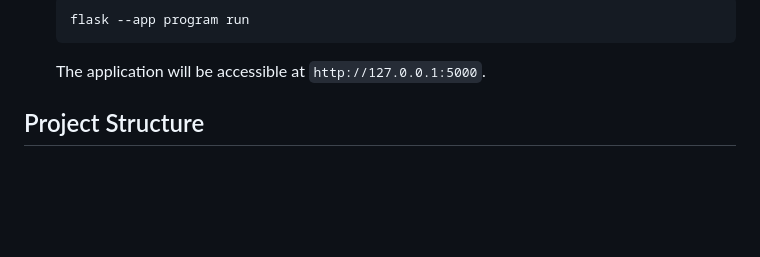
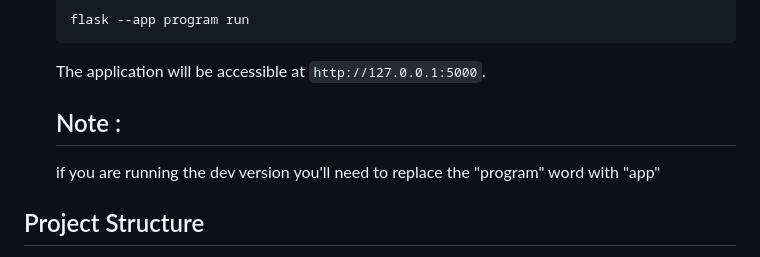
Before and after one commit to Mohamed-Sharqawy/TaskFlow, a Markdown page: README.md, the part around the change. GitHub-like rendering; blank space fills up the shorter version.

Commit message:
Update README with dev version note
Added note about replacing 'program' with 'app' in dev version.

````diff
--- a/README.md
+++ b/README.md
@@ -46,6 +46,8 @@ Comfort Zone is a lightweight, card-based productivity application designed to h
    flask --app program run
    ```
    The application will be accessible at `http://127.0.0.1:5000`.
+   ## Note :
+   if you are running the dev version you'll need to replace the "program" word with "app"
 
 ## Project Structure
 - `app.py`: Main Flask application and routing layer.
````
